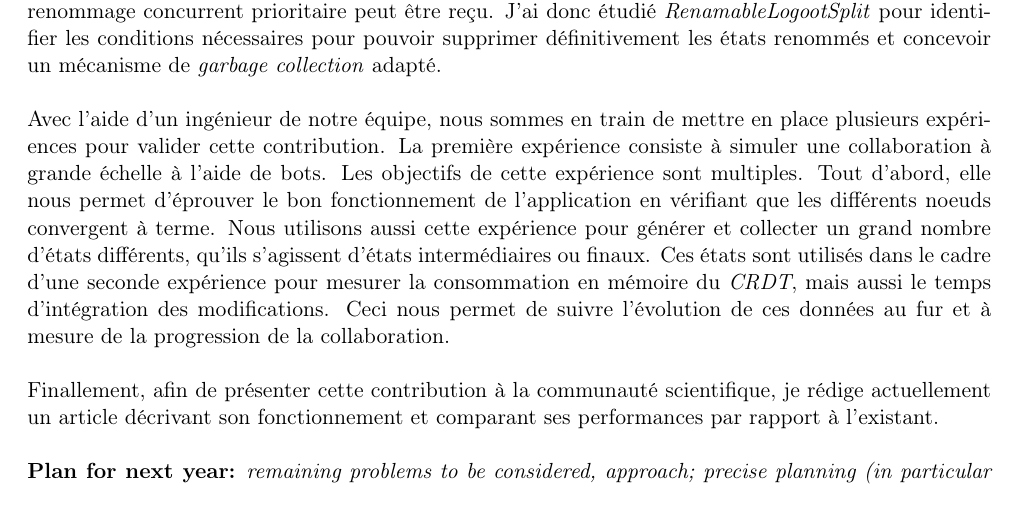
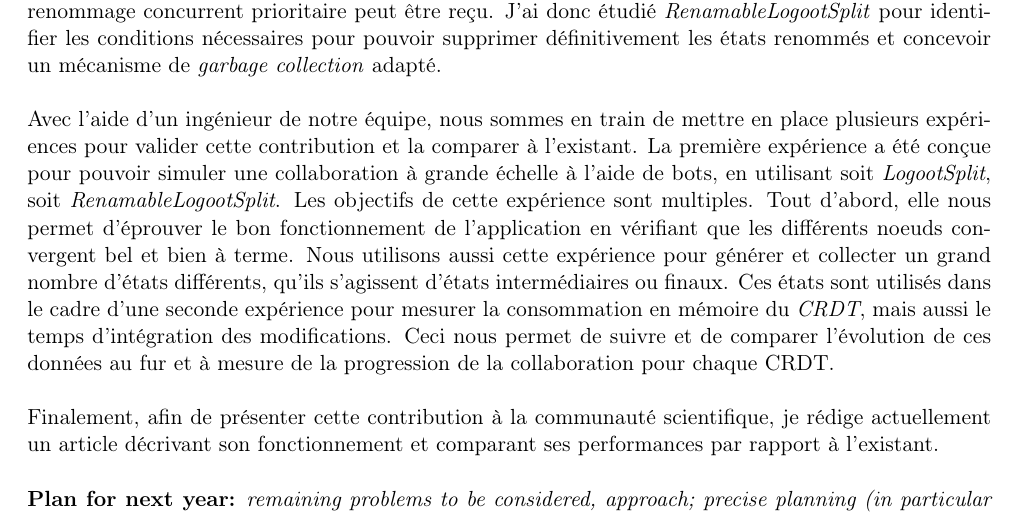
Before and after one commit to MatthieuNICOLAS/2019-progress-report, a LaTeX document (rapport-avancement-et-CSI.tex): part of page 3 of 6, cut so that both start at the same text. Compiled offline with pdfLaTeX.

Commit message:
refactor: rework part on experiments

```diff
--- a/rapport-avancement-et-CSI.tex
+++ b/rapport-avancement-et-CSI.tex
@@ -186,16 +186,16 @@ Il est donc nécessaire de conserver les différents états renommés tant qu'il
 J'ai donc étudié \emph{RenamableLogootSplit} pour identifier les conditions nécessaires pour pouvoir supprimer définitivement les états renommés et concevoir un mécanisme de \emph{garbage collection} adapté.
 \\
 
-Avec l'aide d'un ingénieur de notre équipe, nous sommes en train de mettre en place plusieurs expériences pour valider cette contribution.
-La première expérience consiste à simuler une collaboration à grande échelle à l'aide de bots.
+Avec l'aide d'un ingénieur de notre équipe, nous sommes en train de mettre en place plusieurs expériences pour valider cette contribution et la comparer à l'existant.
+La première expérience a été conçue pour pouvoir simuler une collaboration à grande échelle à l'aide de bots, en utilisant soit \emph{LogootSplit}, soit \emph{RenamableLogootSplit}.
 Les objectifs de cette expérience sont multiples.
-Tout d'abord, elle nous permet d'éprouver le bon fonctionnement de l'application en vérifiant que les différents noeuds convergent à terme.
+Tout d'abord, elle nous permet d'éprouver le bon fonctionnement de l'application en vérifiant que les différents noeuds convergent bel et bien à terme.
 Nous utilisons aussi cette expérience pour générer et collecter un grand nombre d'états différents, qu'ils s'agissent d'états intermédiaires ou finaux.
 Ces états sont utilisés dans le cadre d'une seconde expérience pour mesurer la consommation en mémoire du \emph{CRDT}, mais aussi le temps d'intégration des modifications.
-Ceci nous permet de suivre l'évolution de ces données au fur et à mesure de la progression de la collaboration.
+Ceci nous permet de suivre et de comparer l'évolution de ces données au fur et à mesure de la progression de la collaboration pour chaque \ac{CRDT}.
 \\
 
-Finallement, afin de présenter cette contribution à la communauté scientifique, je rédige actuellement un article décrivant son fonctionnement et comparant ses performances par rapport à l'existant.\\
+Finalement, afin de présenter cette contribution à la communauté scientifique, je rédige actuellement un article décrivant son fonctionnement et comparant ses performances par rapport à l'existant.\\
 
 \noindent\textbf{Plan for next year:}
 \commentaire{%
```
Also changed, not shown: rapport-avancement-et-CSI.pdf, rapport-avancement-et-CSI.tex (2 more changed lines).
